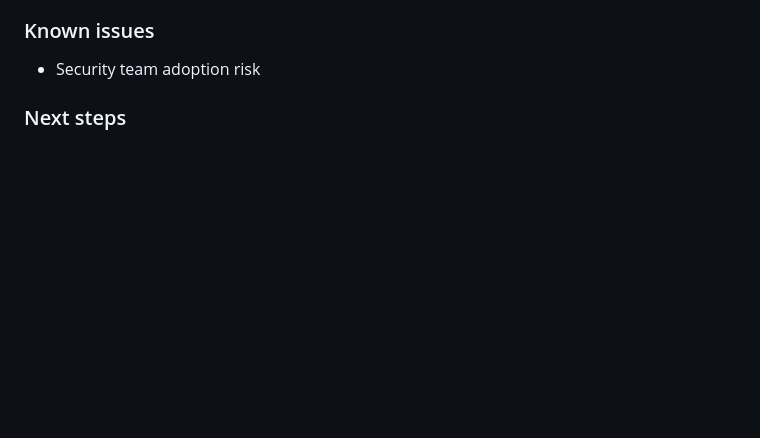
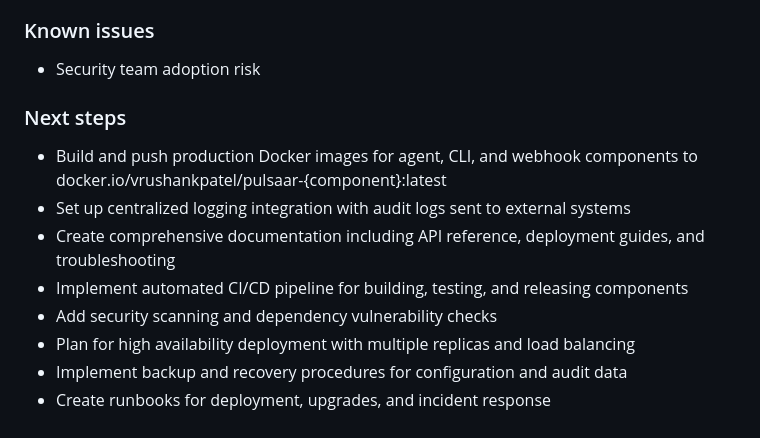
Before and after one commit to VrushankPatel/pulsaar, a Markdown page: progress.md, the part around the change. Drawn GitHub-style; blank space fills up the shorter version.

Commit message:
Update progress.md with next steps for production deployment

```diff
--- a/progress.md
+++ b/progress.md
@@ -55,3 +55,11 @@
   - Security team adoption risk
 
 ### Next steps
+- Build and push production Docker images for agent, CLI, and webhook components to docker.io/vrushankpatel/pulsaar-{component}:latest
+- Set up centralized logging integration with audit logs sent to external systems
+- Create comprehensive documentation including API reference, deployment guides, and troubleshooting
+- Implement automated CI/CD pipeline for building, testing, and releasing components
+- Add security scanning and dependency vulnerability checks
+- Plan for high availability deployment with multiple replicas and load balancing
+- Implement backup and recovery procedures for configuration and audit data
+- Create runbooks for deployment, upgrades, and incident response
```
